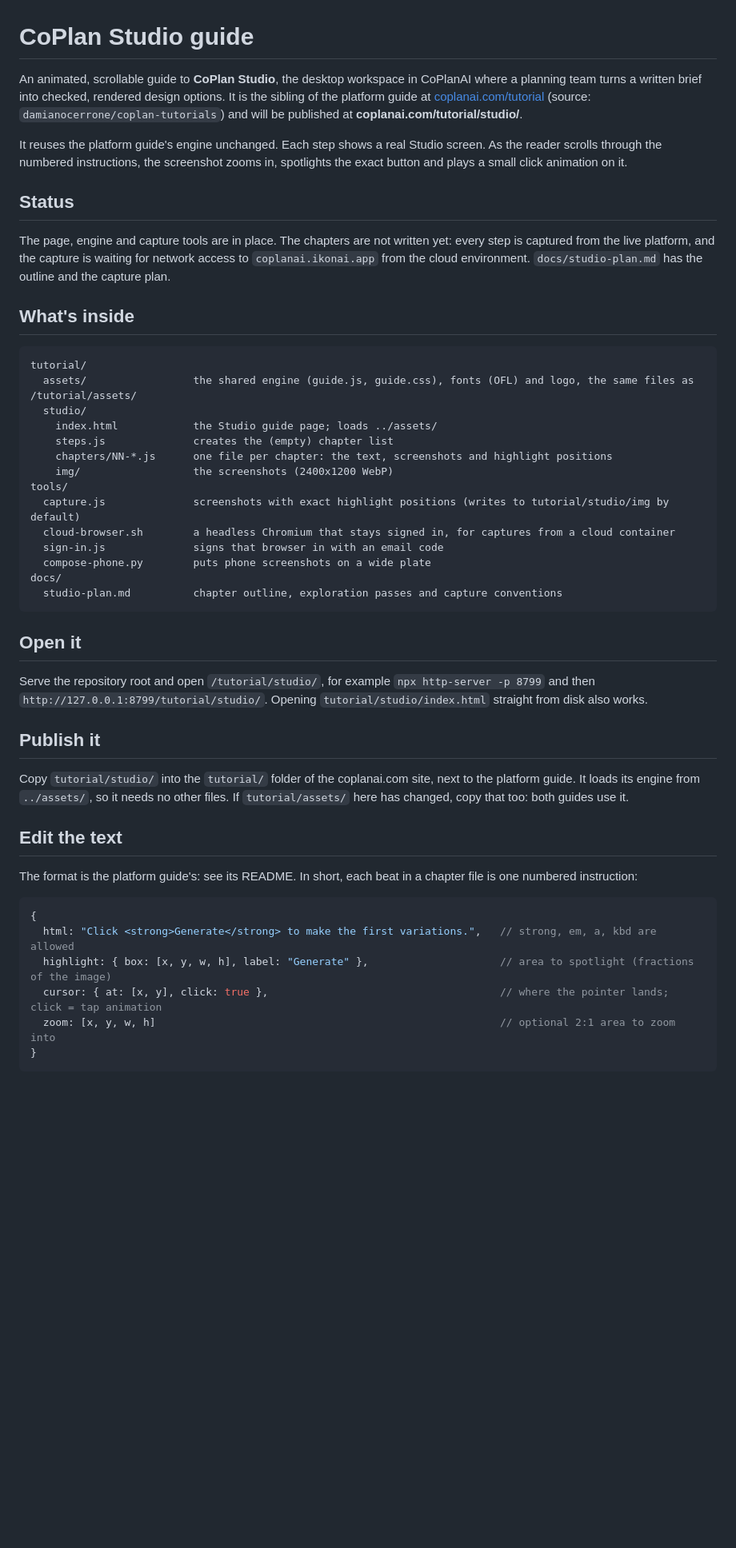
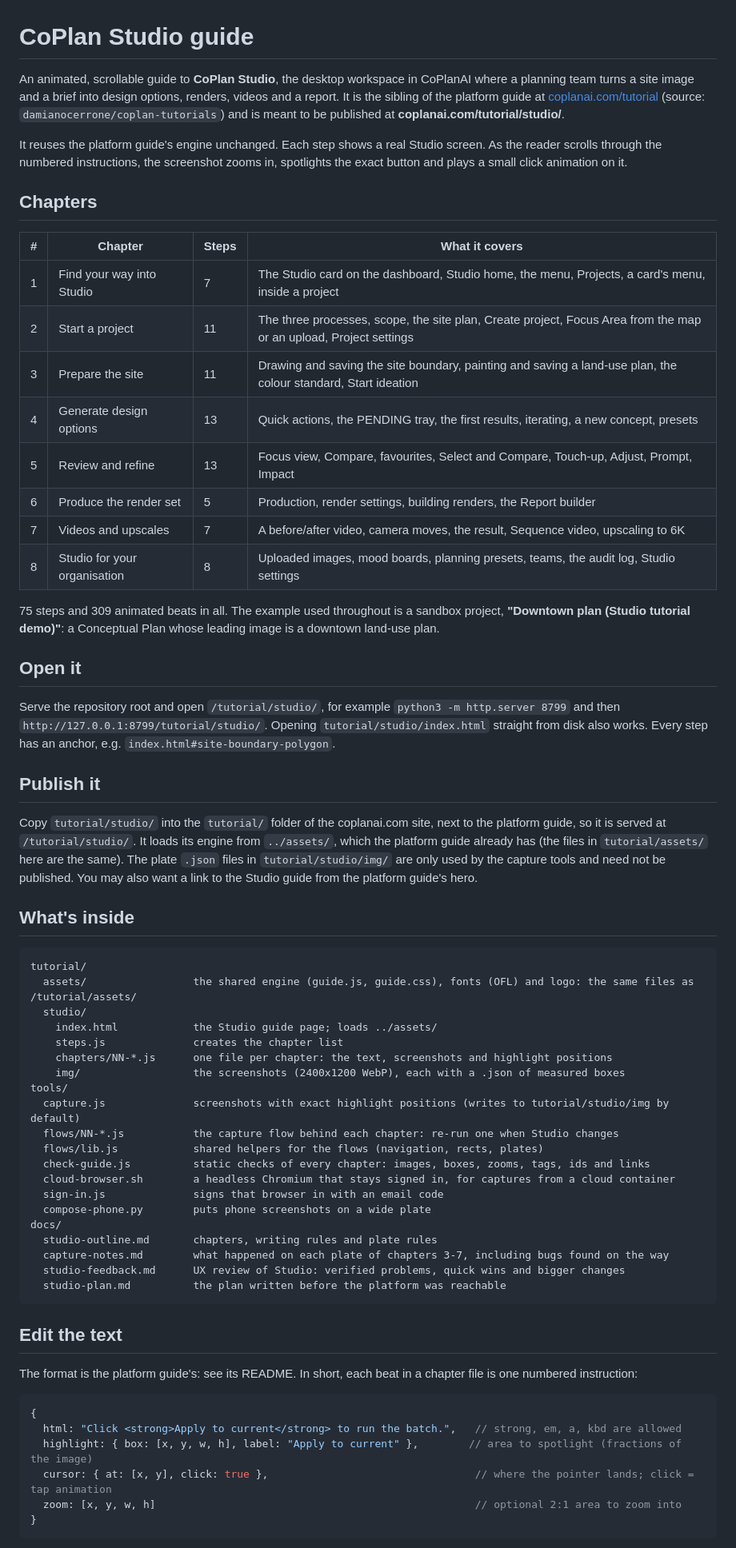
Before and after one commit to damianocerrone/claude-mixed, a Markdown page: README.md, the part around one of its changes. Shown at 80% size. Drawn GitHub-style; blank space fills up the shorter version.

Commit message:
Rewrite the README for the finished guide
Lists the eight chapters, how to open and publish the guide at
/tutorial/studio/, how to edit and check it, how to re-take screenshots with
the flows, how the guide was made, and what the work left on the platform
(the sandbox project, about 28 drawings, audit log entries).

Co-Authored-By: Claude Opus 5.5 <noreply@anthropic.com>
Claude-Session: https://claude.ai/code/session_01WxyYiivCKdbtkZeLp71bqj

````diff
--- a/README.md
+++ b/README.md
@@ -1,48 +1,66 @@
 # CoPlan Studio guide
 
 An animated, scrollable guide to **CoPlan Studio**, the desktop workspace in CoPlanAI where a planning team turns a
-written brief into checked, rendered design options. It is the sibling of the platform guide at
-[coplanai.com/tutorial](https://coplanai.com/tutorial/) (source: `damianocerrone/coplan-tutorials`) and will be
+site image and a brief into design options, renders, videos and a report. It is the sibling of the platform guide at
+[coplanai.com/tutorial](https://coplanai.com/tutorial/) (source: `damianocerrone/coplan-tutorials`) and is meant to be
 published at **coplanai.com/tutorial/studio/**.
 
 It reuses the platform guide's engine unchanged. Each step shows a real Studio screen. As the reader scrolls through
 the numbered instructions, the screenshot zooms in, spotlights the exact button and plays a small click animation on it.
 
-## Status
+## Chapters
 
-The page, engine and capture tools are in place. The chapters are not written yet: every step is captured from the
-live platform, and the capture is waiting for network access to `coplanai.ikonai.app` from the cloud environment.
-`docs/studio-plan.md` has the outline and the capture plan.
+| # | Chapter | Steps | What it covers |
+|---|---|---|---|
+| 1 | Find your way into Studio | 7 | The Studio card on the dashboard, Studio home, the menu, Projects, a card's menu, inside a project |
+| 2 | Start a project | 11 | The three processes, scope, the site plan, Create project, Focus Area from the map or an upload, Project settings |
+| 3 | Prepare the site | 11 | Drawing and saving the site boundary, painting and saving a land-use plan, the colour standard, Start ideation |
+| 4 | Generate design options | 13 | Quick actions, the PENDING tray, the first results, iterating, a new concept, presets |
+| 5 | Review and refine | 13 | Focus view, Compare, favourites, Select and Compare, Touch-up, Adjust, Prompt, Impact |
+| 6 | Produce the render set | 5 | Production, render settings, building renders, the Report builder |
+| 7 | Videos and upscales | 7 | A before/after video, camera moves, the result, Sequence video, upscaling to 6K |
+| 8 | Studio for your organisation | 8 | Uploaded images, mood boards, planning presets, teams, the audit log, Studio settings |
+
+75 steps and 309 animated beats in all. The example used throughout is a sandbox project, **"Downtown plan (Studio
+tutorial demo)"**: a Conceptual Plan whose leading image is a downtown land-use plan.
+
+## Open it
+
+Serve the repository root and open `/tutorial/studio/`, for example `python3 -m http.server 8799` and then
+`http://127.0.0.1:8799/tutorial/studio/`. Opening `tutorial/studio/index.html` straight from disk also works.
+Every step has an anchor, e.g. `index.html#site-boundary-polygon`.
+
+## Publish it
+
+Copy `tutorial/studio/` into the `tutorial/` folder of the coplanai.com site, next to the platform guide, so it is
+served at `/tutorial/studio/`. It loads its engine from `../assets/`, which the platform guide already has (the files
+in `tutorial/assets/` here are the same). The plate `.json` files in `tutorial/studio/img/` are only used by the
+capture tools and need not be published. You may also want a link to the Studio guide from the platform guide's hero.
 
 ## What's inside
 
 ```
 tutorial/
-  assets/                 the shared engine (guide.js, guide.css), fonts (OFL) and logo, the same files as /tutorial/assets/
+  assets/                 the shared engine (guide.js, guide.css), fonts (OFL) and logo: the same files as /tutorial/assets/
   studio/
     index.html            the Studio guide page; loads ../assets/
-    steps.js              creates the (empty) chapter list
+    steps.js              creates the chapter list
     chapters/NN-*.js      one file per chapter: the text, screenshots and highlight positions
-    img/                  the screenshots (2400x1200 WebP)
+    img/                  the screenshots (2400x1200 WebP), each with a .json of measured boxes
 tools/
   capture.js              screenshots with exact highlight positions (writes to tutorial/studio/img by default)
+  flows/NN-*.js           the capture flow behind each chapter: re-run one when Studio changes
+  flows/lib.js            shared helpers for the flows (navigation, rects, plates)
+  check-guide.js          static checks of every chapter: images, boxes, zooms, tags, ids and links
   cloud-browser.sh        a headless Chromium that stays signed in, for captures from a cloud container
   sign-in.js              signs that browser in with an email code
   compose-phone.py        puts phone screenshots on a wide plate
 docs/
-  studio-plan.md          chapter outline, exploration passes and capture conventions
+  studio-outline.md       chapters, writing rules and plate rules
+  capture-notes.md        what happened on each plate of chapters 3-7, including bugs found on the way
+  studio-feedback.md      UX review of Studio: verified problems, quick wins and bigger changes
+  studio-plan.md          the plan written before the platform was reachable
 ```
-
-## Open it
-
-Serve the repository root and open `/tutorial/studio/`, for example `npx http-server -p 8799` and then
-`http://127.0.0.1:8799/tutorial/studio/`. Opening `tutorial/studio/index.html` straight from disk also works.
-
-## Publish it
-
-Copy `tutorial/studio/` into the `tutorial/` folder of the coplanai.com site, next to the platform guide. It loads its
-engine from `../assets/`, so it needs no other files. If `tutorial/assets/` here has changed, copy that too: both guides
-use it.
 
 ## Edit the text
 
@@ -50,10 +68,10 @@ The format is the platform guide's: see its README. In short, each beat in a cha
 
 ```js
 {
-  html: "Click <strong>Generate</strong> to make the first variations.",   // strong, em, a, kbd are allowed
-  highlight: { box: [x, y, w, h], label: "Generate" },                     // area to spotlight (fractions of the image)
-  cursor: { at: [x, y], click: true },                                     // where the pointer lands; click = tap animation
-  zoom: [x, y, w, h]                                                       // optional 2:1 area to zoom into
+  html: "Click <strong>Apply to current</strong> to run the batch.",   // strong, em, a, kbd are allowed
+  highlight: { box: [x, y, w, h], label: "Apply to current" },        // area to spotlight (fractions of the image)
+  cursor: { at: [x, y], click: true },                                 // where the pointer lands; click = tap animation
+  zoom: [x, y, w, h]                                                   // optional 2:1 area to zoom into
 }
 ```
 
````
Also changed, not shown: other parts of README.md (+32 -5 lines).
